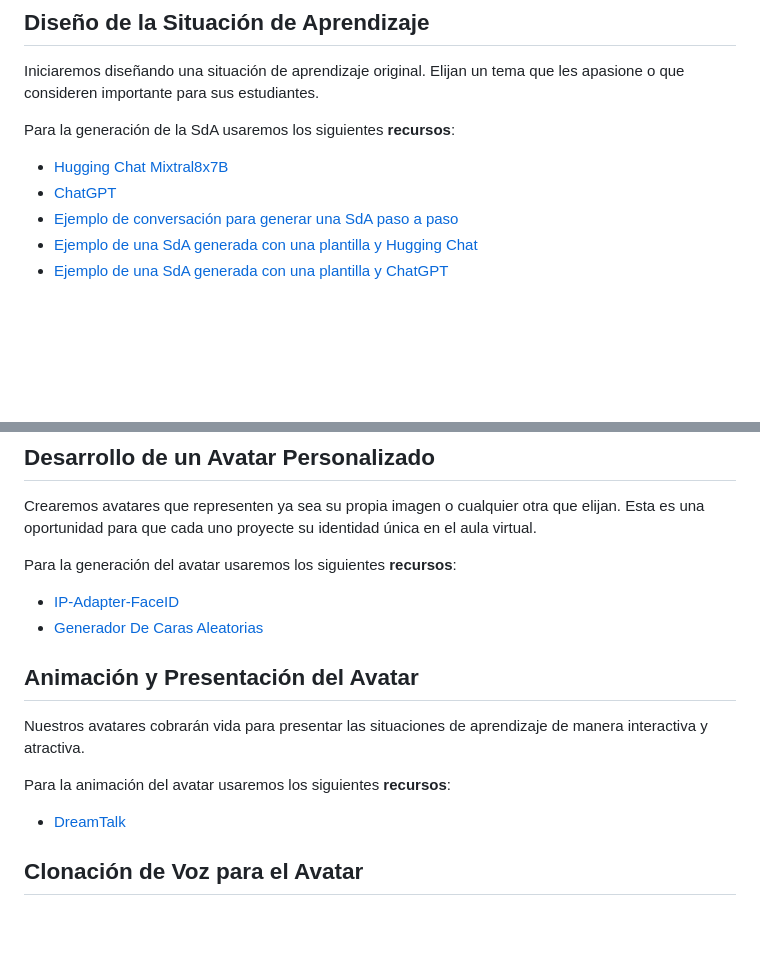
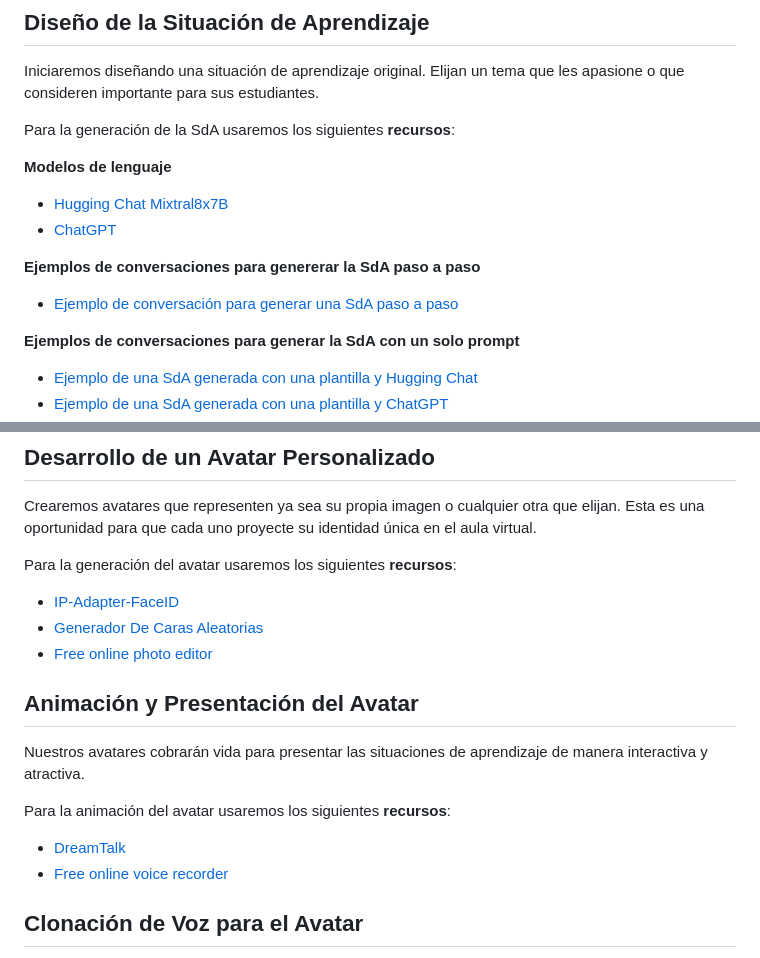
Before and after one commit to 0xmrivas/formacion-profesorado-IA-IES-las-banderas, a Markdown page: Guia-del-taller.md, 2 parts joined by grey strips. GitHub-like rendering; blank space fills up the shorter version.

```diff
--- a/Guia-del-taller.md
+++ b/Guia-del-taller.md
@@ -12,8 +12,14 @@ Iniciaremos diseñando una situación de aprendizaje original. Elijan un tema qu
 
 Para la generación de la SdA usaremos los siguientes **recursos**:
 
+**Modelos de lenguaje**
 - [Hugging Chat Mixtral8x7B](https://huggingface.co/chat/)
 - [ChatGPT](https://chat.openai.com/)
-- [Ejemplo de conversación para generar una SdA paso a paso]()
+
+**Ejemplos de conversaciones para genererar la SdA paso a paso**
+- [Ejemplo de conversación para generar una SdA paso a paso](https://github.com/0xmrivas/Taller-IECA24-IA-en-el-aula/plantilla.md)
+
+
+**Ejemplos de conversaciones para generar la SdA con un solo prompt**
 - [Ejemplo de una SdA generada con una plantilla y Hugging Chat](https://hf.co/chat/r/Y4vpW2k)
 - [Ejemplo de una SdA generada con una plantilla y ChatGPT](https://chat.openai.com/share/202a25ec-0483-40d0-945c-cfb3145e87f0)
@@ -26,13 +32,14 @@ Para la generación del avatar usaremos los siguientes **recursos**:
 
 - [IP-Adapter-FaceID](https://huggingface.co/spaces/multimodalart/Ip-Adapter-FaceID)
 - [Generador De Caras Aleatorias](https://www.thispersondoesnotexist.com/)
+- [Free online photo editor](https://www.fotor.com/photo-editor-app/editor/basic)
 
 ## Animación y Presentación del Avatar
 Nuestros avatares cobrarán vida para presentar las situaciones de aprendizaje de manera interactiva y atractiva.
 
 Para la animación del avatar usaremos los siguientes **recursos**:
 - [DreamTalk](https://huggingface.co/spaces/fffiloni/dreamtalk)
-
+- [Free online voice recorder]()
 
 ## Clonación de Voz para el Avatar
 Daremos voz a nuestros avatares clonando nuestras propias voces, añadiendo así un toque personal y realista.
```
Also changed, not shown: other parts of Guia-del-taller.md (+1 -1 lines), plantilla.md (added, +42 -0 lines).
